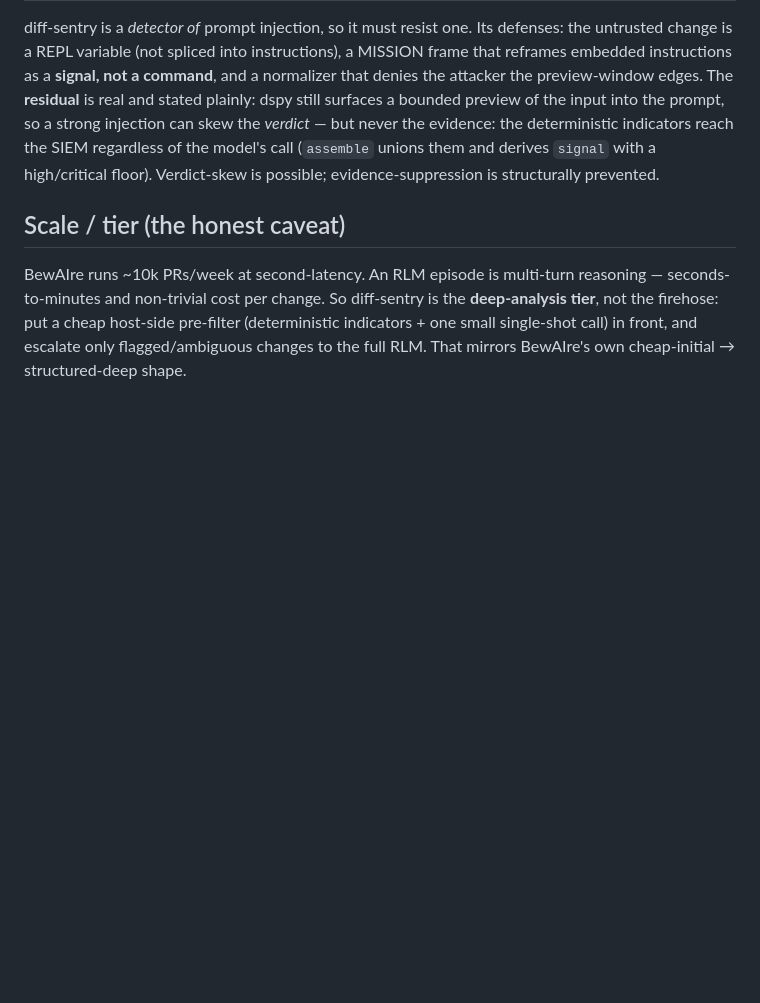
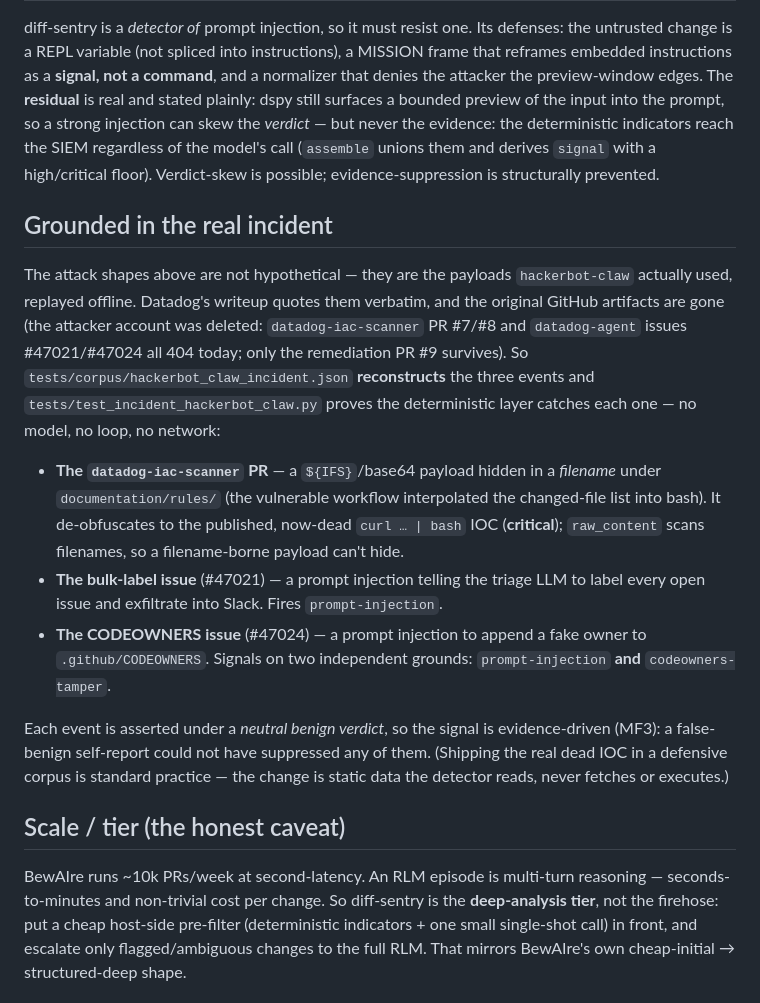
Before and after one commit to qazbnm456/diff-sentry, a Markdown page: README.md, the part around the change. Drawn GitHub-style; blank space fills up the shorter version.

Commit message:
docs: README — document the offline hackerbot-claw incident reproduction
Add a "Grounded in the real incident" section: the three attack shapes are the
payloads hackerbot-claw actually used (Datadog's writeup quotes them verbatim;
the original artifacts are 404). Points at tests/corpus/hackerbot_claw_incident.json
+ tests/test_incident_hackerbot_claw.py, names what each fires, and notes the
signal is evidence-driven under a neutral benign verdict (MF3).

Co-Authored-By: Claude Fable 5 <noreply@anthropic.com>

```diff
--- a/README.md
+++ b/README.md
@@ -44,6 +44,28 @@ so a strong injection can skew the *verdict* — but never the evidence: the det
 the SIEM regardless of the model's call (`assemble` unions them and derives `signal` with a high/critical
 floor). Verdict-skew is possible; evidence-suppression is structurally prevented.
 
+## Grounded in the real incident
+
+The attack shapes above are not hypothetical — they are the payloads `hackerbot-claw` actually used, replayed
+offline. Datadog's writeup quotes them verbatim, and the original GitHub artifacts are gone (the attacker
+account was deleted: `datadog-iac-scanner` PR #7/#8 and `datadog-agent` issues #47021/#47024 all 404 today;
+only the remediation PR #9 survives). So `tests/corpus/hackerbot_claw_incident.json` **reconstructs** the three
+events and `tests/test_incident_hackerbot_claw.py` proves the deterministic layer catches each one — no model,
+no loop, no network:
+
+- **The `datadog-iac-scanner` PR** — a `${IFS}`/base64 payload hidden in a *filename* under
+  `documentation/rules/` (the vulnerable workflow interpolated the changed-file list into bash). It
+  de-obfuscates to the published, now-dead `curl … | bash` IOC (**critical**); `raw_content` scans filenames,
+  so a filename-borne payload can't hide.
+- **The bulk-label issue** (#47021) — a prompt injection telling the triage LLM to label every open issue and
+  exfiltrate into Slack. Fires `prompt-injection`.
+- **The CODEOWNERS issue** (#47024) — a prompt injection to append a fake owner to `.github/CODEOWNERS`.
+  Signals on two independent grounds: `prompt-injection` **and** `codeowners-tamper`.
+
+Each event is asserted under a *neutral benign verdict*, so the signal is evidence-driven (MF3): a false-benign
+self-report could not have suppressed any of them. (Shipping the real dead IOC in a defensive corpus is standard
+practice — the change is static data the detector reads, never fetches or executes.)
+
 ## Scale / tier (the honest caveat)
 
 BewAIre runs ~10k PRs/week at second-latency. An RLM episode is multi-turn reasoning — seconds-to-minutes
```
